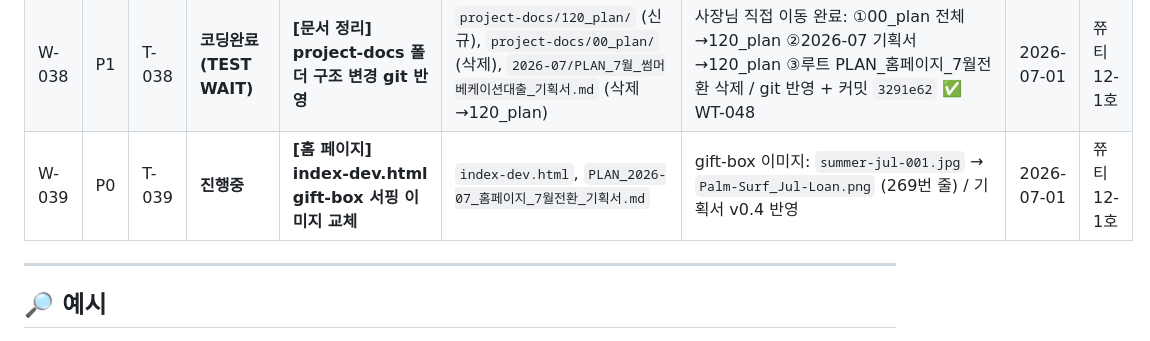
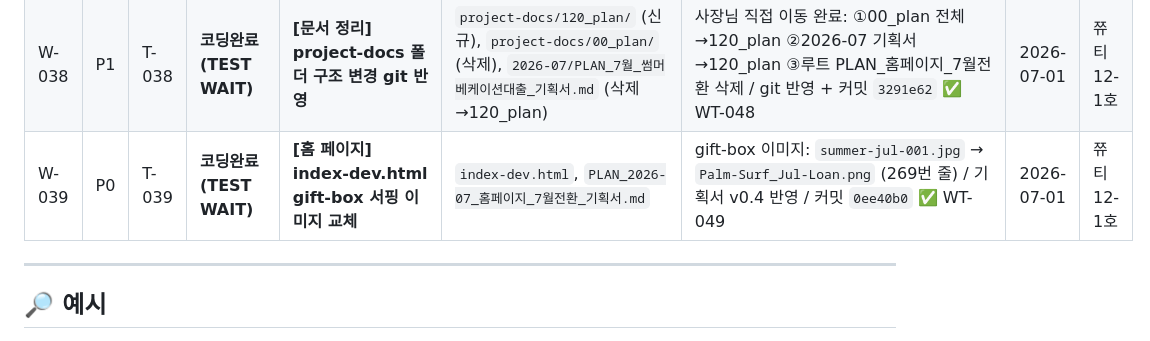
Before and after one commit to sirjuseyo/monthly-loan, a Markdown page: project-docs/00_core_ops/TODO_BOARD_클로드코드_쮸티12-1호.md, the part around the change. GitHub-like rendering.

Commit message:
docs: W-039 커밋 해시 반영 — TODO_BOARD + WORK_THROUGH 업데이트 (WT-049)
Co-Authored-By: Claude Sonnet 4.6 <noreply@anthropic.com>

```diff
--- a/project-docs/00_core_ops/TODO_BOARD_클로드코드_쮸티12-1호.md
+++ b/project-docs/00_core_ops/TODO_BOARD_클로드코드_쮸티12-1호.md
@@ -445,7 +445,7 @@ git checkout -b feature/T-001-jun-loan-landing
 | W-036 | P0 | T-036 | **코딩완료(TEST WAIT)** | **[홈 페이지] index-dev.html 7월 전환** | `index-dev.html`, `PLAN_홈페이지_7월전환_기획서.md` | 본문: ①live-badge 7월 ②gift-box 7월 이미지 ③이달의 대출 7️⃣🈷️ 썸머 🏖️베케이션 ④링크 2026-07 ⑤월드컵 카드 숨김 / 팝업: ⑥이벤트 활용 10만 6.5% / 20만 4.25% / 30만 3.5% / 커밋 `a9668d5` ✅ WT-046 | 2026-07-01 | 쮸티12-1호 |
 | W-037 | P0 | T-037 | **코딩완료(TEST WAIT)** | **[홈 페이지] index-dev.html 대출 가능성 검사기 카드 숨김** | `index-dev.html`, `PLAN_홈페이지_7월전환_기획서.md` | checker-card 블록 `display:none` 숨김 처리 / 커밋 `86307cd` ✅ WT-047 | 2026-07-01 | 쮸티12-1호 |
 | W-038 | P1 | T-038 | **코딩완료(TEST WAIT)** | **[문서 정리] project-docs 폴더 구조 변경 git 반영** | `project-docs/120_plan/` (신규), `project-docs/00_plan/` (삭제), `2026-07/PLAN_7월_썸머베케이션대출_기획서.md` (삭제→120_plan) | 사장님 직접 이동 완료: ①00_plan 전체→120_plan ②2026-07 기획서→120_plan ③루트 PLAN_홈페이지_7월전환 삭제 / git 반영 + 커밋 `3291e62` ✅ WT-048 | 2026-07-01 | 쮸티12-1호 |
-| W-039 | P0 | T-039 | **진행중** | **[홈 페이지] index-dev.html gift-box 서핑 이미지 교체** | `index-dev.html`, `PLAN_2026-07_홈페이지_7월전환_기획서.md` | gift-box 이미지: `summer-jul-001.jpg` → `Palm-Surf_Jul-Loan.png` (269번 줄) / 기획서 v0.4 반영 | 2026-07-01 | 쮸티12-1호 |
+| W-039 | P0 | T-039 | **코딩완료(TEST WAIT)** | **[홈 페이지] index-dev.html gift-box 서핑 이미지 교체** | `index-dev.html`, `PLAN_2026-07_홈페이지_7월전환_기획서.md` | gift-box 이미지: `summer-jul-001.jpg` → `Palm-Surf_Jul-Loan.png` (269번 줄) / 기획서 v0.4 반영 / 커밋 `0ee40b0` ✅ WT-049 | 2026-07-01 | 쮸티12-1호 |
 
 
 
```
Also changed, not shown: project-docs/00_core_ops/WORK_THROUGH_클로드코드_쮸티12-1호.md (+1 -1 lines).
